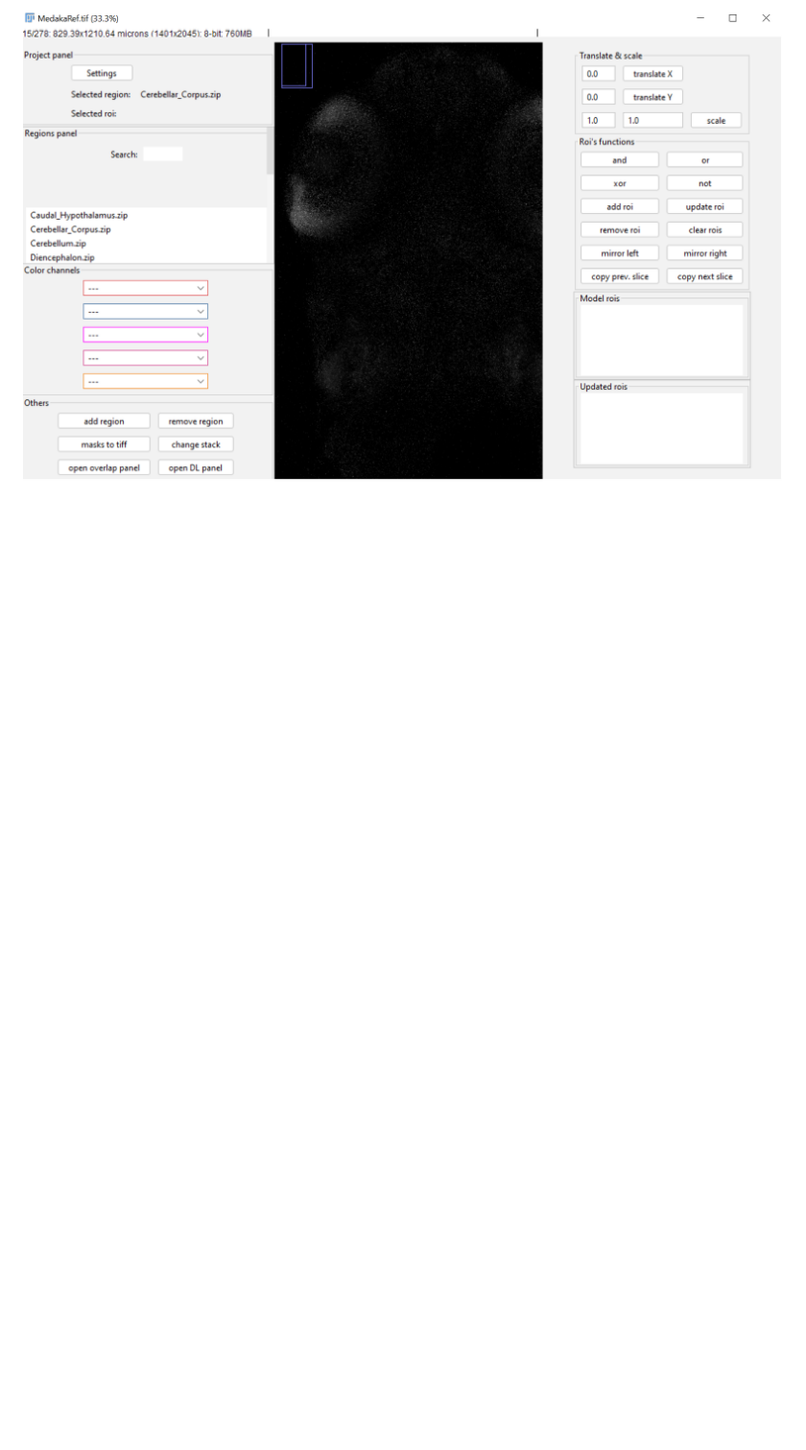
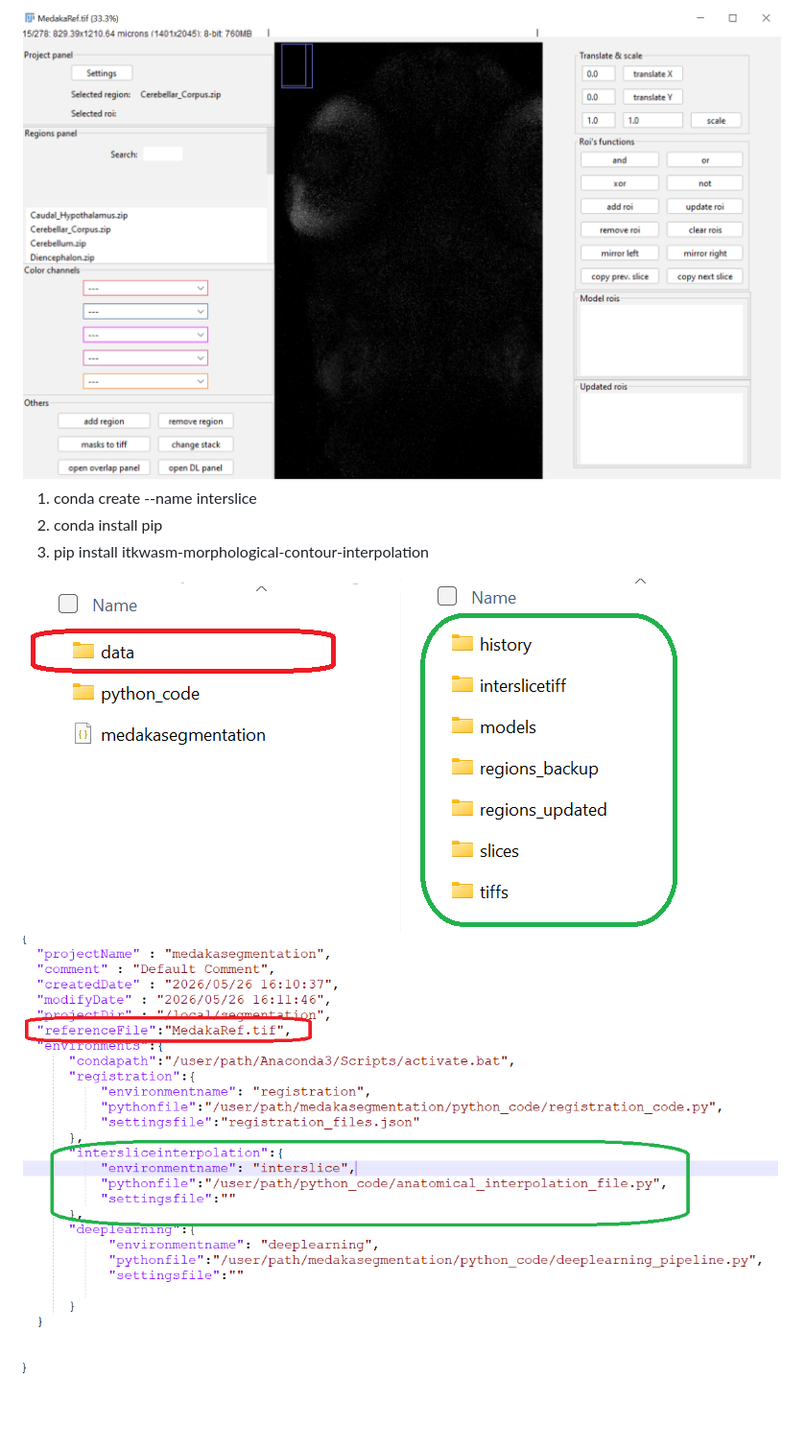
Before and after one commit to zibneuro/fishexplorer, a Markdown page: NeMO/README.md, the part around one of its changes. Shown at 96% size. Rendered like a GitHub page; pictures changed too: NeMO/images/NeMO_PROJECT.png (added), NeMO/images/NeMO_PROJECTFILE.png (added); blank space fills up the shorter version.

Commit message:
NEMO project images

```diff
--- a/NeMO/README.md
+++ b/NeMO/README.md
@@ -27,3 +27,11 @@ Open the Fiji platform and the NeMO plugin will be enlisted in the Fiji “plugi
 Download the demo project and unzip it. Click the “NeMO” button and select the project file from the unzipped test project. The project will be loaded and the NeMO window will appear on the screen as shown below.
 
 <img src="images/NeMO4.png"/>
+
+
+1. conda create --name interslice
+2. conda install pip
+3. pip install itkwasm-morphological-contour-interpolation
+
+<img src="images/NeMO_PROJECT.png"/>
+<img src="images/NeMO_PROJECTFILE.png"/>
```
Also changed, not shown: other parts of NeMO/README.md (+1 -1 lines), NeMO/images/NeMO1.png, NeMO/images/NeMO2.png, NeMO/images/NeMO_PROJECTDIR.png (added), 1 other file.
